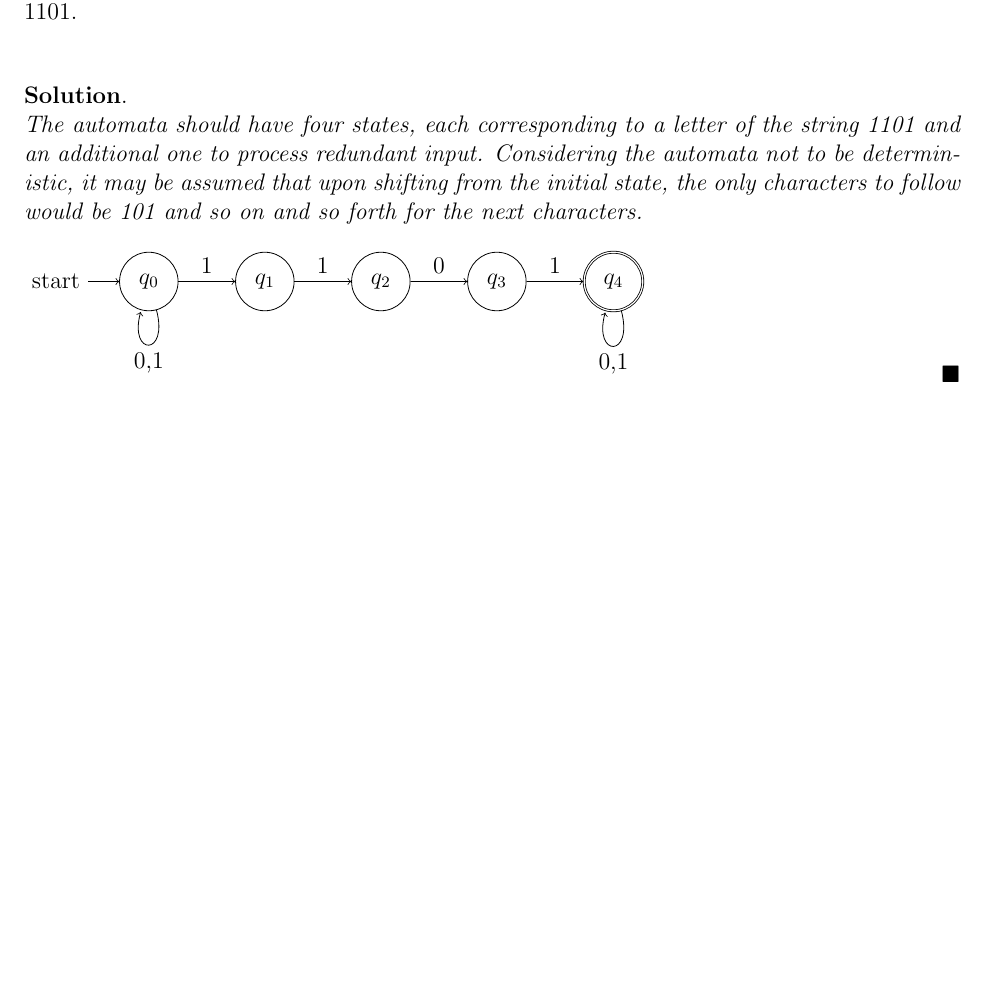
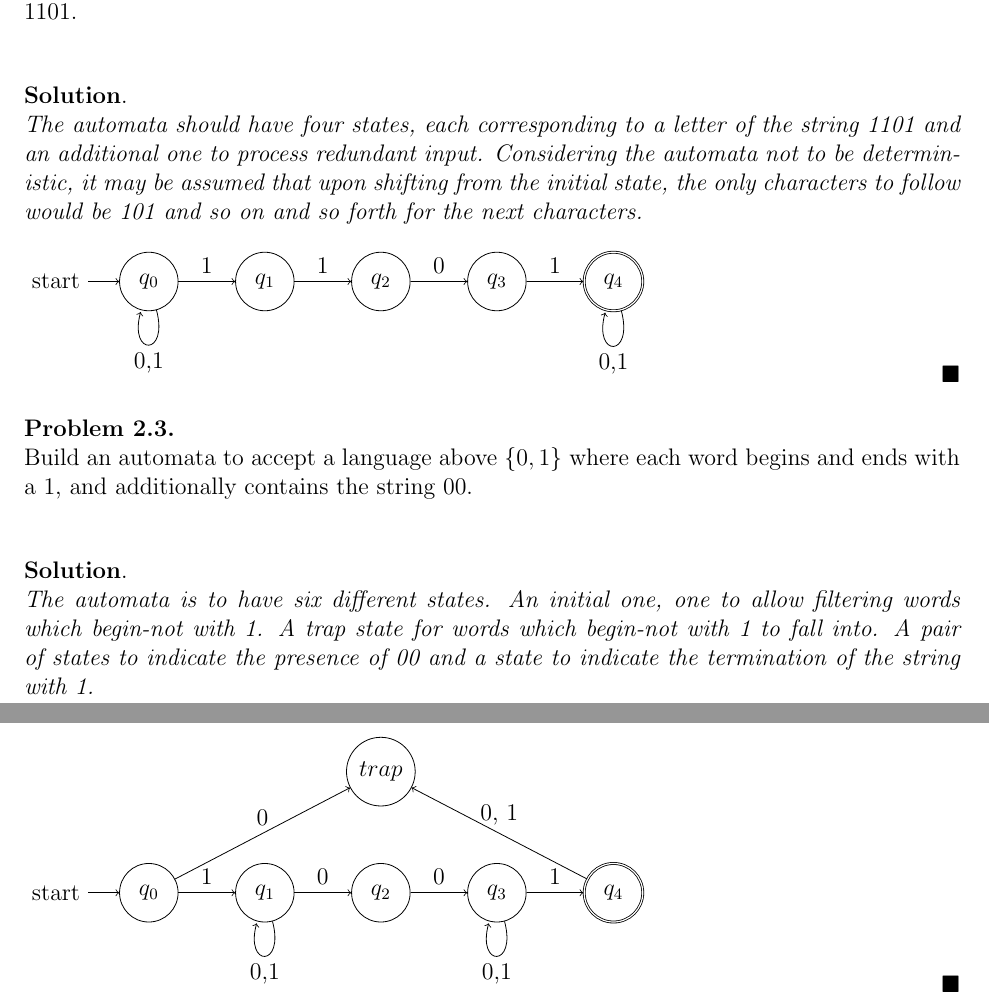
Before and after one commit to SorerBOT/Notes, a LaTeX problem sheet (Latex/Models/ProblemSet.tex): part of page 3 of 3 before the commit and two parts of pages 3 and 4 of 4 after it, the two joined at a grey line, cut so that both start at the same text, the shorter picture padded with empty space. Compiled offline with pdfLaTeX.

Commit message:
(ProblemSet 2.3)

```diff
--- a/Latex/Models/ProblemSet.tex
+++ b/Latex/Models/ProblemSet.tex
@@ -175,4 +175,29 @@ Define:
       ;
   \end{tikzpicture}
 \end{s}
+\begin{p}
+  \emph{\newline Build an automata to accept a language above $\{0,1\}$ where each word begins and ends with a 1, and additionally contains the string 00.} \newline
+\end{p}
+\begin{s} \newline
+ \emph{The automata is to have six different states. An initial one, one to allow filtering words which begin-not with 1. A trap state for words which begin-not with 1 to fall into. A pair of states to indicate the presence of 00 and a state to indicate the termination of the string with 1.} \newline
+  \\
+  \begin{tikzpicture}
+    \node [state, initial] (q_0) {$q_0$};
+    \node [state] [right=of q_0] (q_1) {$q_1$};
+    \node [state] [right=of q_1] (q_2) {$q_2$};
+    \node [state] [right=of q_2] (q_3) {$q_3$};
+    \node [state, accepting] [right=of q_3] (q_4) {$q_4$};
+    \node [state] [above=of q_2] (trap) {$trap$};
+      \path[->]
+      (q_0) edge node [above] {0} (trap)
+      (q_0) edge node [above] {1} (q_1)
+      (q_1) edge [loop below] node [below] {{0,1}} ()
+      (q_1) edge node [above] {0} (q_2)
+      (q_2) edge node [above] {0} (q_3)
+      (q_3) edge node [above] {1} (q_4)
+      (q_3) edge [loop below] node [below] {{0,1}} ()
+      (q_4) edge node [above] {{0, 1}} (trap)
+      ;
+  \end{tikzpicture}
+\end{s}
 \end{document}
```
Also changed, not shown: Latex/Models/ProblemSet.pdf, 2 other files.
